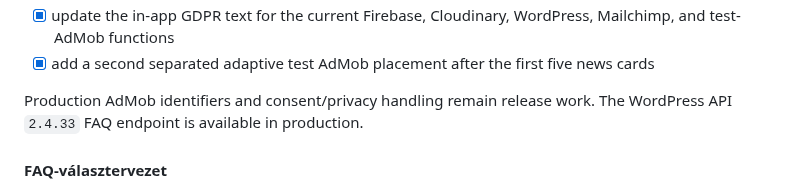
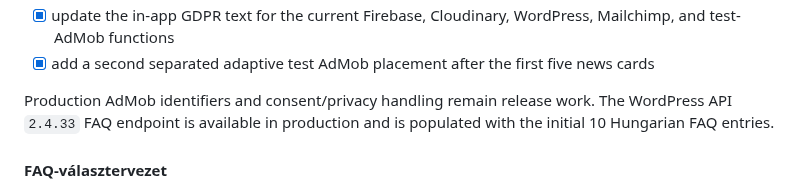
Before and after one commit to hungarianhardstyle/hungarian-hardstyle-app, a Markdown page: README.md, the part around the change. GitHub-like rendering.

Commit message:
docs: mark production FAQ content populated

```diff
--- a/README.md
+++ b/README.md
@@ -113,7 +113,7 @@ Implemented in Flutter `0.99.4+1`:
 - [x] update the in-app GDPR text for the current Firebase, Cloudinary, WordPress, Mailchimp, and test-AdMob functions
 - [x] add a second separated adaptive test AdMob placement after the first five news cards
 
-Production AdMob identifiers and consent/privacy handling remain release work. The WordPress API `2.4.33` FAQ endpoint is available in production.
+Production AdMob identifiers and consent/privacy handling remain release work. The WordPress API `2.4.33` FAQ endpoint is available in production and is populated with the initial 10 Hungarian FAQ entries.
 
 #### FAQ-választervezet
 
```
Also changed, not shown: AGENTS.md (+1 -1 lines).
